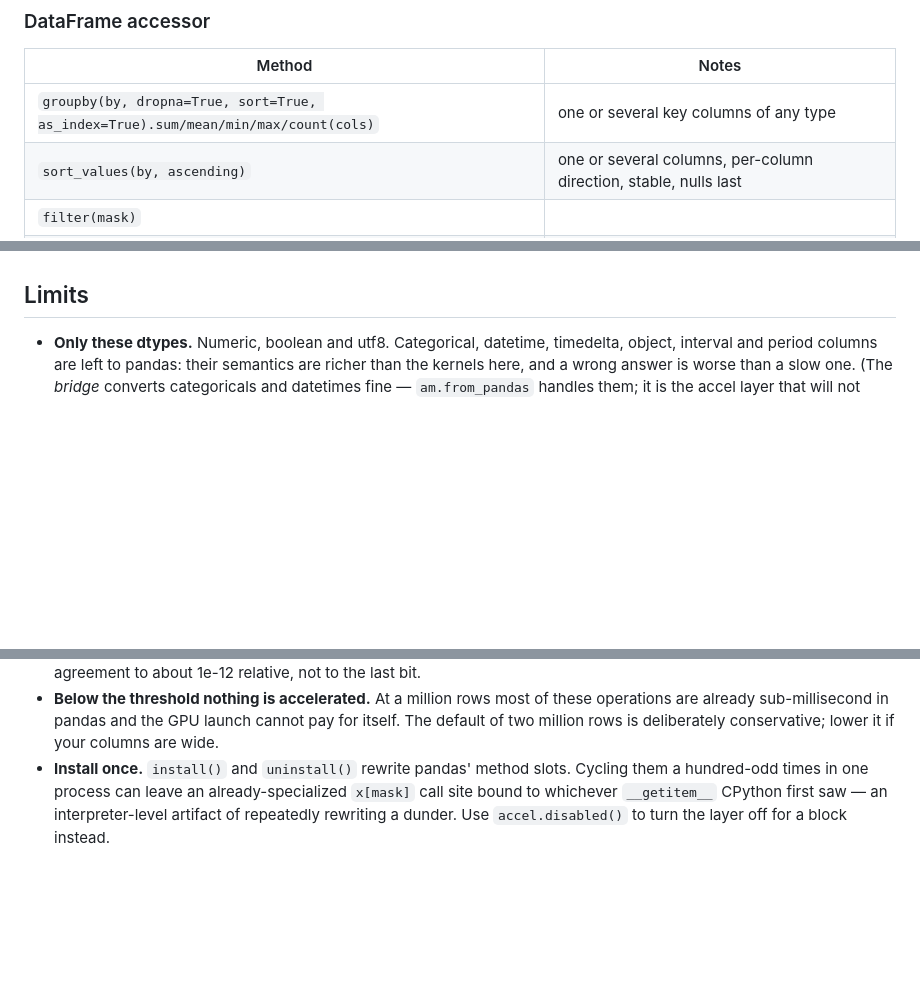
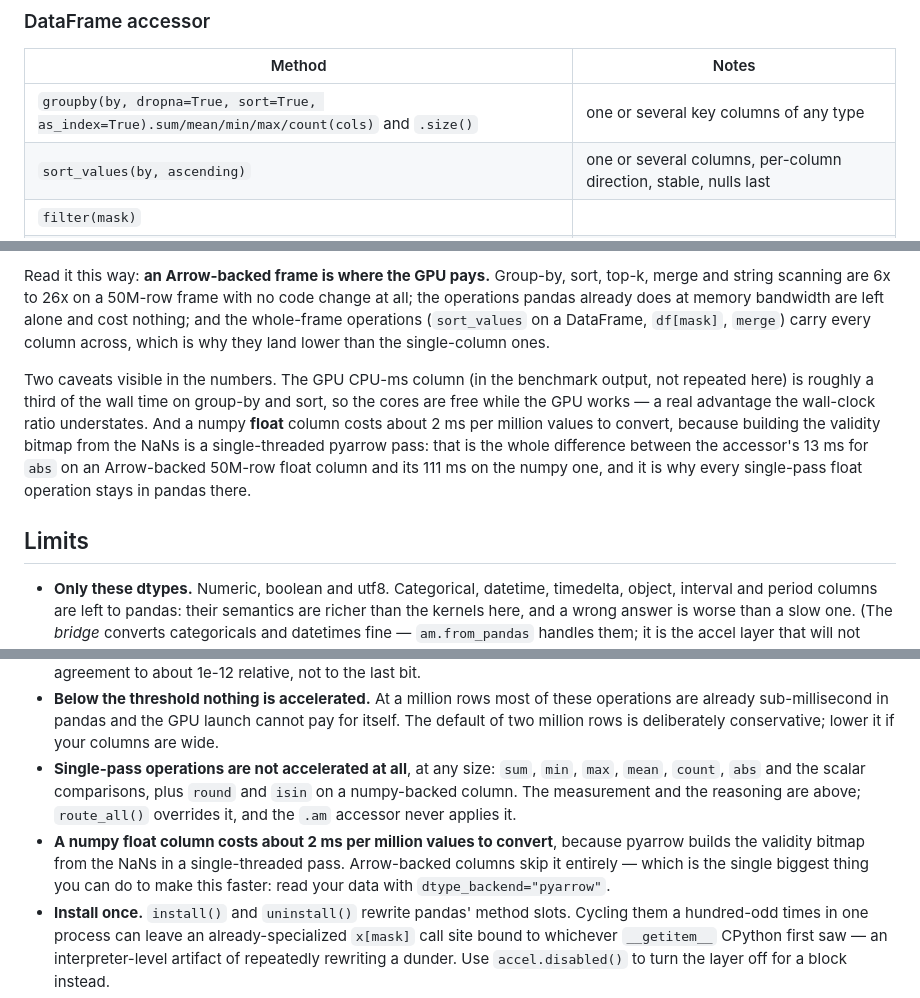
Before and after one commit to singhpratech/ArrowMetal, a Markdown page: docs/PANDAS.md, 3 parts joined by grey strips. Rendered like a GitHub page; blank space fills up the shorter version.

```diff
--- a/docs/PANDAS.md
+++ b/docs/PANDAS.md
@@ -55,7 +55,7 @@ df.am.query(am.filter(am.col("price") > 100).sum(am.col("size")))   # one fused
 
 | Method | Notes |
 |---|---|
-| `groupby(by, dropna=True, sort=True, as_index=True).sum/mean/min/max/count(cols)` | one or several key columns of any type |
+| `groupby(by, dropna=True, sort=True, as_index=True).sum/mean/min/max/count(cols)` and `.size()` | one or several key columns of any type |
 | `sort_values(by, ascending)` | one or several columns, per-column direction, stable, nulls last |
 | `filter(mask)` | |
 | `merge(right, on=..., how="inner")` | needs a unique, null-free key on the right frame |
@@ -251,3 +297,16 @@ into a pandas object — nothing is pre-converted between iterations.
+Read it this way: **an Arrow-backed frame is where the GPU pays.** Group-by, sort, top-k, merge and
+string scanning are 6x to 26x on a 50M-row frame with no code change at all; the operations pandas
+already does at memory bandwidth are left alone and cost nothing; and the whole-frame operations
+(`sort_values` on a DataFrame, `df[mask]`, `merge`) carry every column across, which is why they
+land lower than the single-column ones.
+
+Two caveats visible in the numbers. The GPU CPU-ms column (in the benchmark output, not repeated
+here) is roughly a third of the wall time on group-by and sort, so the cores are free while the GPU
+works — a real advantage the wall-clock ratio understates. And a numpy **float** column costs about
+2 ms per million values to convert, because building the validity bitmap from the NaNs is a
+single-threaded pyarrow pass: that is the whole difference between the accessor's 13 ms for `abs` on
+an Arrow-backed 50M-row float column and its 111 ms on the numpy one, and it is why every
+single-pass float operation stays in pandas there.
 
 ## Limits
 
@@ -267,6 +326,14 @@ into a pandas object — nothing is pre-converted between iterations.
 - **Below the threshold nothing is accelerated.** At a million rows most of these operations are
   already sub-millisecond in pandas and the GPU launch cannot pay for itself. The default of two
   million rows is deliberately conservative; lower it if your columns are wide.
+- **Single-pass operations are not accelerated at all**, at any size: `sum`, `min`, `max`, `mean`,
+  `count`, `abs` and the scalar comparisons, plus `round` and `isin` on a numpy-backed column. The
+  measurement and the reasoning are above; `route_all()` overrides it, and the `.am` accessor never
+  applies it.
+- **A numpy float column costs about 2 ms per million values to convert**, because pyarrow builds
+  the validity bitmap from the NaNs in a single-threaded pass. Arrow-backed columns skip it
+  entirely — which is the single biggest thing you can do to make this faster: read your data with
+  `dtype_backend="pyarrow"`.
 - **Install once.** `install()` and `uninstall()` rewrite pandas' method slots. Cycling them a
   hundred-odd times in one process can leave an already-specialized `x[mask]` call site bound to
   whichever `__getitem__` CPython first saw — an interpreter-level artifact of repeatedly rewriting a
```
Also changed, not shown: other parts of docs/PANDAS.md (+49 -3 lines).
